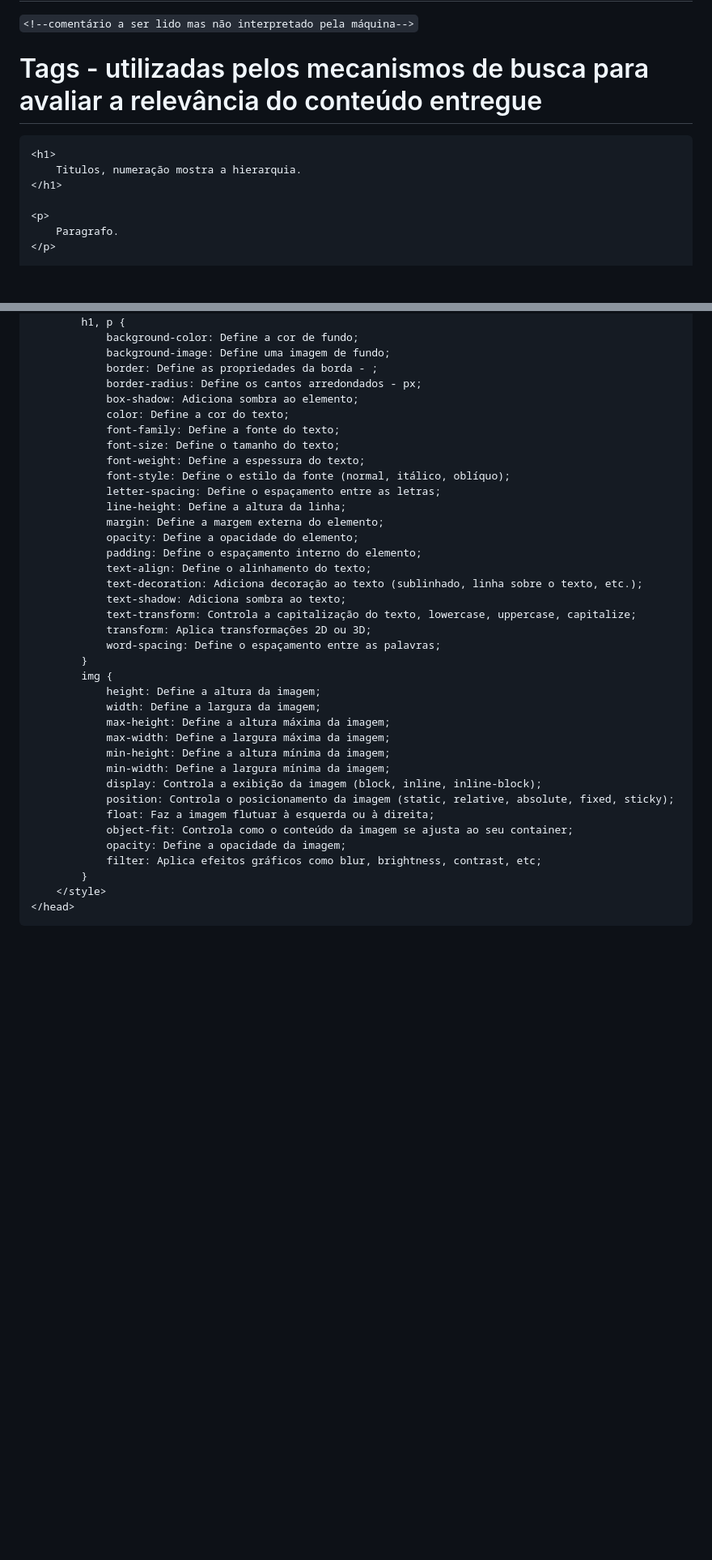
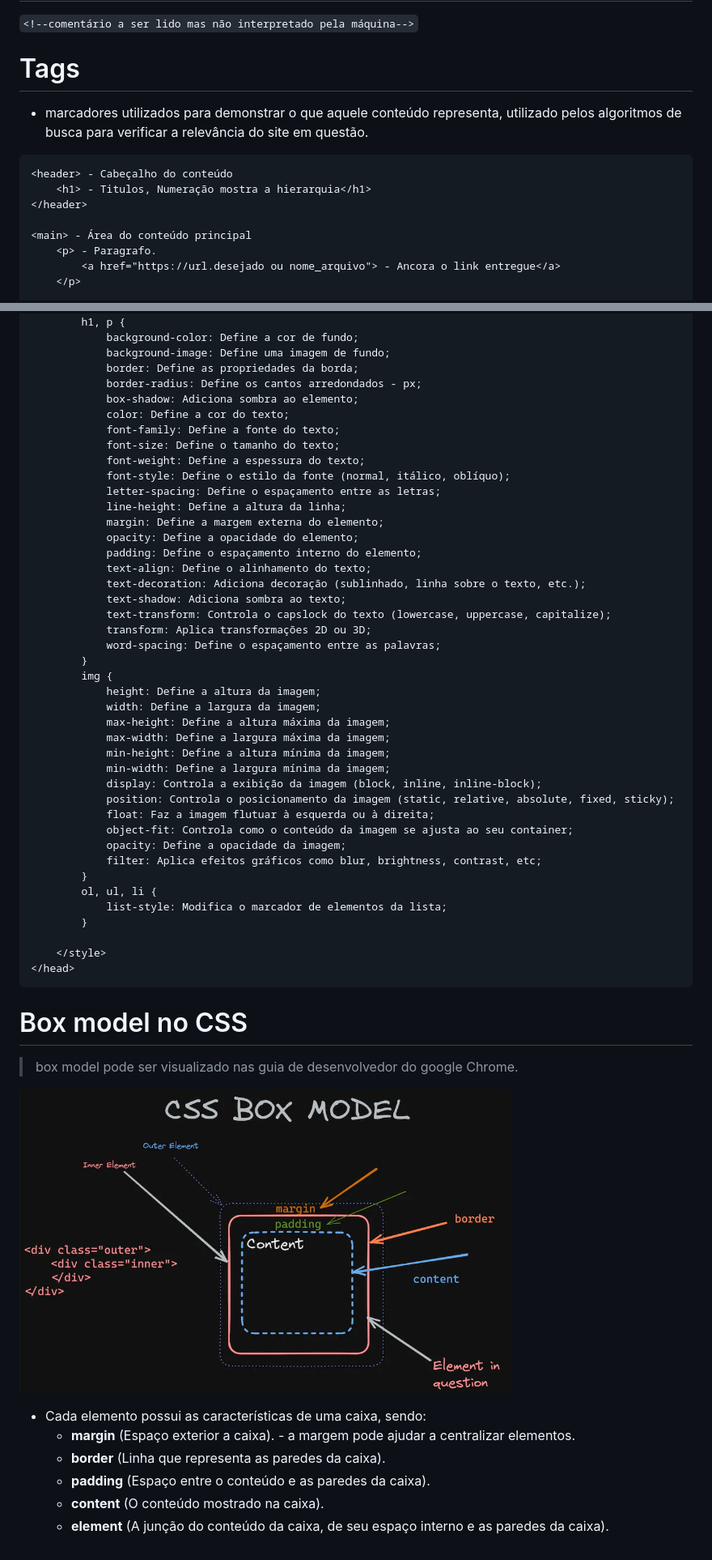
Before and after one commit to webdevluiz/webDevLearning, a Markdown page: README.md, 2 parts joined by grey strips. Shown at 81% size. Rendered like a GitHub page; pictures changed too: boxModel.png (added); blank space fills up the shorter version.

````diff
--- a/README.md
+++ b/README.md
@@ -27,14 +27,16 @@ My personal essay on front-end learning journey through HTML, CSS, javascrypt an
 
 `<!--comentário a ser lido mas não interpretado pela máquina-->`
 
-# Tags - utilizadas pelos mecanismos de busca para avaliar a relevância do conteúdo entregue
+# Tags
+- marcadores utilizados para demonstrar o que aquele conteúdo representa, utilizado pelos algoritmos de busca para verificar a relevância do site em questão.
 
 ```
-<h1>
-    Titulos, numeração mostra a hierarquia.
-</h1>
+<header> - Cabeçalho do conteúdo
+    <h1> - Titulos, Numeração mostra a hierarquia</h1>
+</header>
 
-<p>
-    Paragrafo.
-</p>
+<main> - Área do conteúdo principal
+    <p> - Paragrafo.
+        <a href="https://url.desejado ou nome_arquivo"> - Ancora o link entregue</a>
+    </p>
 
@@ -146,7 +214,7 @@ A declaração de qual folha estilizará o elementos segue a ideia de especifici
         h1, p {
             background-color: Define a cor de fundo;
             background-image: Define uma imagem de fundo;
-            border: Define as propriedades da borda - ;
+            border: Define as propriedades da borda;
             border-radius: Define os cantos arredondados - px;
             box-shadow: Adiciona sombra ao elemento;
             color: Define a cor do texto;
@@ -160,9 +228,9 @@ A declaração de qual folha estilizará o elementos segue a ideia de especifici
             opacity: Define a opacidade do elemento;
             padding: Define o espaçamento interno do elemento;
             text-align: Define o alinhamento do texto;
-            text-decoration: Adiciona decoração ao texto (sublinhado, linha sobre o texto, etc.);
+            text-decoration: Adiciona decoração (sublinhado, linha sobre o texto, etc.);
             text-shadow: Adiciona sombra ao texto;
-            text-transform: Controla a capitalização do texto, lowercase, uppercase, capitalize;
+            text-transform: Controla o capslock do texto (lowercase, uppercase, capitalize);
             transform: Aplica transformações 2D ou 3D;
             word-spacing: Define o espaçamento entre as palavras;
         }
@@ -180,6 +248,22 @@ A declaração de qual folha estilizará o elementos segue a ideia de especifici
             opacity: Define a opacidade da imagem;
             filter: Aplica efeitos gráficos como blur, brightness, contrast, etc;
         }
+        ol, ul, li {
+            list-style: Modifica o marcador de elementos da lista;
+        }
+
     </style>
 </head>
 ```
+
+# Box model no CSS
+> box model pode ser visualizado nas guia de desenvolvedor do google Chrome.
+
+![explicação visual no arquivo cssBoxModel.jpg](boxModel.png)
+
+* Cada elemento possui as características de uma caixa, sendo:
+    * **margin** (Espaço exterior a caixa). - a margem pode ajudar a centralizar elementos.
+    * **border** (Linha que representa as paredes da caixa).
+    * **padding** (Espaço entre o conteúdo e as paredes da caixa).
+    * **content** (O conteúdo mostrado na caixa).
+    * **element** (A junção do conteúdo da caixa, de seu espaço interno e as paredes da caixa).
````
Also changed, not shown: other parts of README.md (+91 -25 lines), 001_section2/trofeu.png (added), 3 other files.
